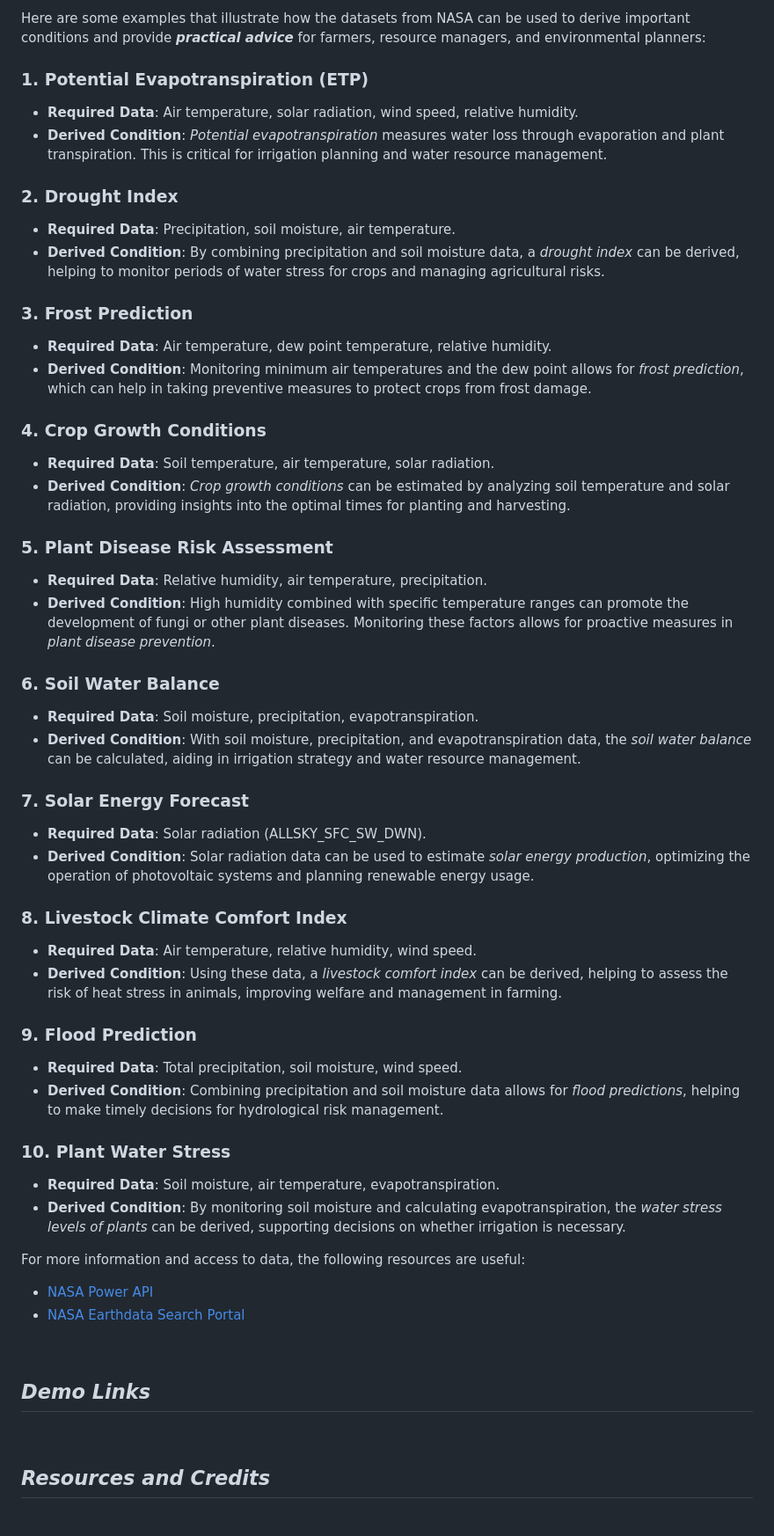
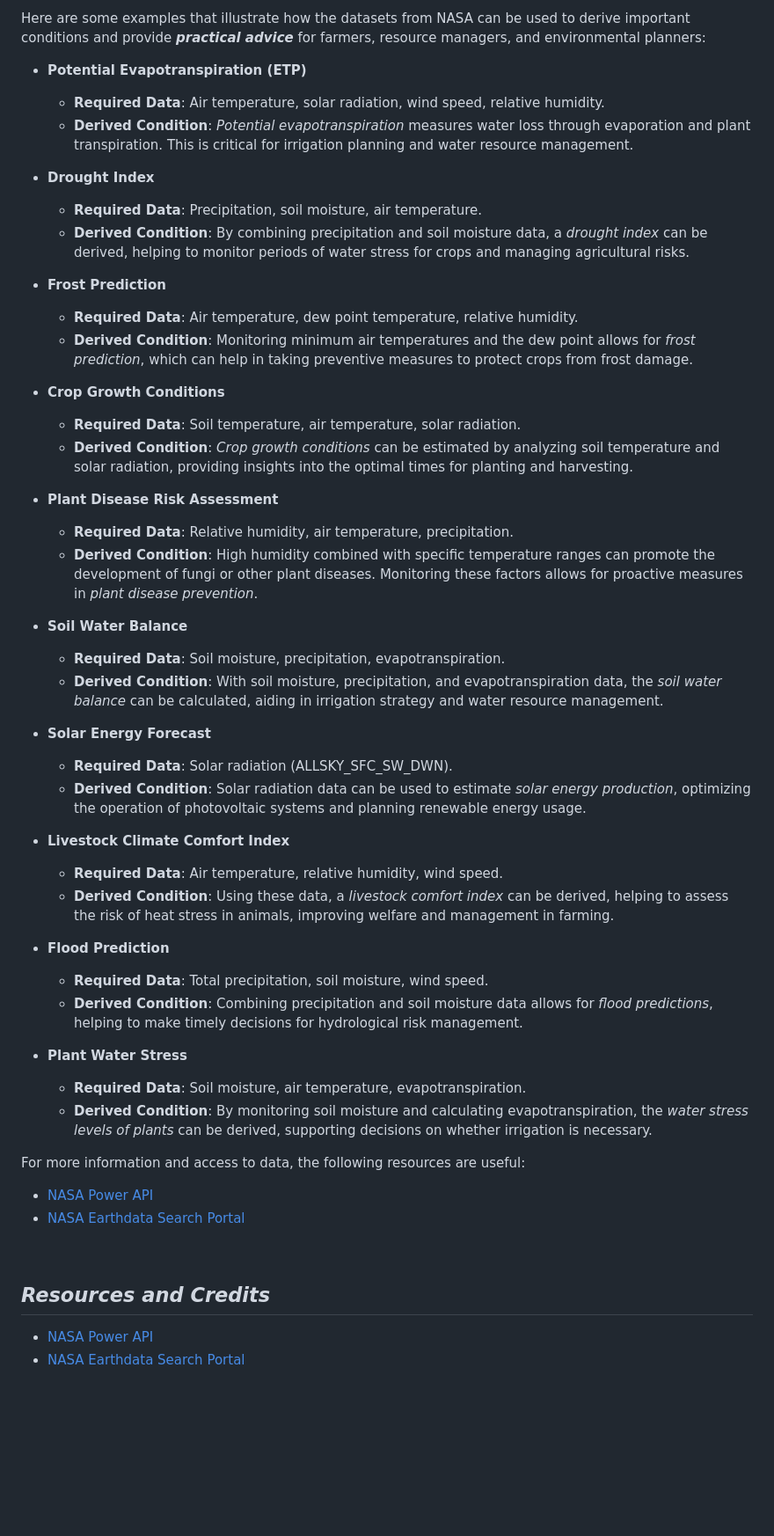
Before and after one commit to gallocarmine/Copernico, a Markdown page: README.md, the part around one of its changes. Shown at 88% size. Drawn GitHub-style; blank space fills up the shorter version.

```diff
--- a/README.md
+++ b/README.md
@@ -162,43 +187,43 @@ These datasets provide **_real-time information_** that enhances our understandi
 Here are some examples that illustrate how the datasets from NASA can be used to derive important conditions and provide **_practical advice_** for farmers, resource managers, and environmental planners:
 
 
-### 1. **Potential Evapotranspiration (ETP)**
+- **Potential Evapotranspiration (ETP)**
    - **Required Data**: Air temperature, solar radiation, wind speed, relative humidity.
    - **Derived Condition**: _Potential evapotranspiration_ measures water loss through evaporation and plant transpiration. This is critical for irrigation planning and water resource management.
 
-### 2. **Drought Index**
+- **Drought Index**
    - **Required Data**: Precipitation, soil moisture, air temperature.
    - **Derived Condition**: By combining precipitation and soil moisture data, a _drought index_ can be derived, helping to monitor periods of water stress for crops and managing agricultural risks.
 
-### 3. **Frost Prediction**
+- **Frost Prediction**
    - **Required Data**: Air temperature, dew point temperature, relative humidity.
    - **Derived Condition**: Monitoring minimum air temperatures and the dew point allows for _frost prediction_, which can help in taking preventive measures to protect crops from frost damage.
 
-### 4. **Crop Growth Conditions**
+- **Crop Growth Conditions**
    - **Required Data**: Soil temperature, air temperature, solar radiation.
    - **Derived Condition**: _Crop growth conditions_ can be estimated by analyzing soil temperature and solar radiation, providing insights into the optimal times for planting and harvesting.
 
-### 5. **Plant Disease Risk Assessment**
+- **Plant Disease Risk Assessment**
    - **Required Data**: Relative humidity, air temperature, precipitation.
    - **Derived Condition**: High humidity combined with specific temperature ranges can promote the development of fungi or other plant diseases. Monitoring these factors allows for proactive measures in _plant disease prevention_.
 
-### 6. **Soil Water Balance**
+- **Soil Water Balance**
    - **Required Data**: Soil moisture, precipitation, evapotranspiration.
    - **Derived Condition**: With soil moisture, precipitation, and evapotranspiration data, the _soil water balance_ can be calculated, aiding in irrigation strategy and water resource management.
 
-### 7. **Solar Energy Forecast**
+- **Solar Energy Forecast**
    - **Required Data**: Solar radiation (ALLSKY_SFC_SW_DWN).
    - **Derived Condition**: Solar radiation data can be used to estimate _solar energy production_, optimizing the operation of photovoltaic systems and planning renewable energy usage.
 
-### 8. **Livestock Climate Comfort Index**
+- **Livestock Climate Comfort Index**
    - **Required Data**: Air temperature, relative humidity, wind speed.
    - **Derived Condition**: Using these data, a _livestock comfort index_ can be derived, helping to assess the risk of heat stress in animals, improving welfare and management in farming.
 
-### 9. **Flood Prediction**
+- **Flood Prediction**
    - **Required Data**: Total precipitation, soil moisture, wind speed.
    - **Derived Condition**: Combining precipitation and soil moisture data allows for _flood predictions_, helping to make timely decisions for hydrological risk management.
 
-### 10. **Plant Water Stress**
+- **Plant Water Stress**
    - **Required Data**: Soil moisture, air temperature, evapotranspiration.
    - **Derived Condition**: By monitoring soil moisture and calculating evapotranspiration, the _water stress levels of plants_ can be derived, supporting decisions on whether irrigation is necessary.
 
@@ -212,14 +237,9 @@ For more information and access to data, the following resources are useful:
 <br>
 
 
-## _Demo Links_
+## _Resources and Credits_
 
+- [NASA Power API](https://power.larc.nasa.gov/)
+- [NASA Earthdata Search Portal](https://search.earthdata.nasa.gov)
 
 <br>
-
-
-
-## _Resources and Credits_
-
-
-<br>
```
Also changed, not shown: other parts of README.md (+28 -3 lines).
